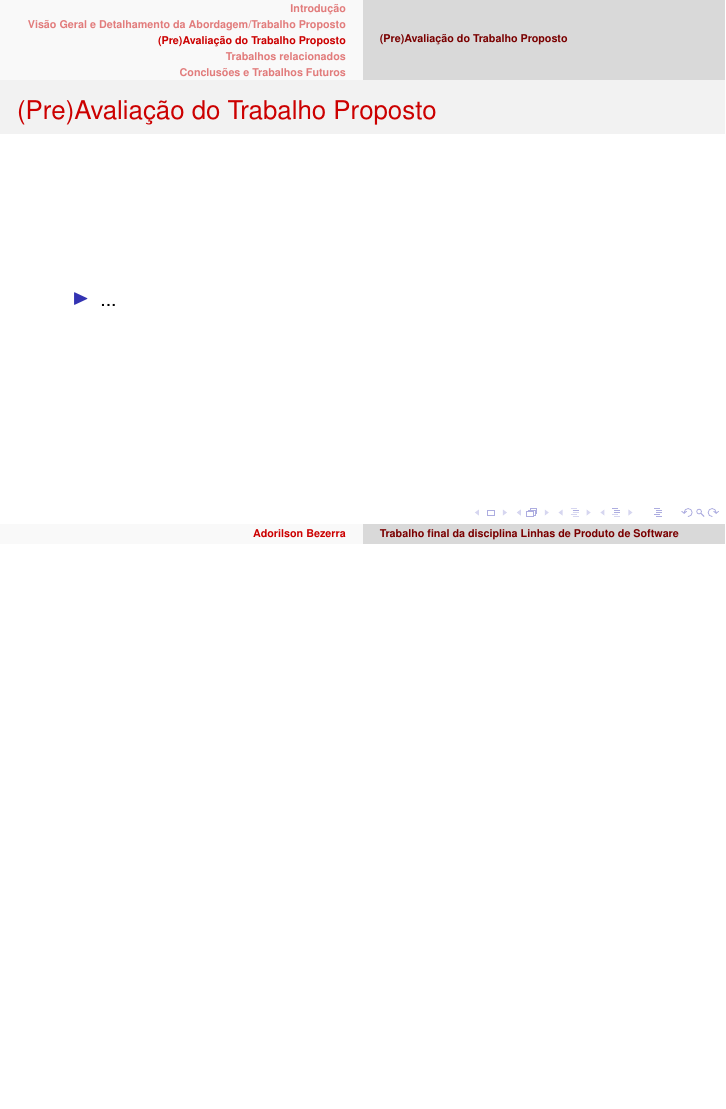
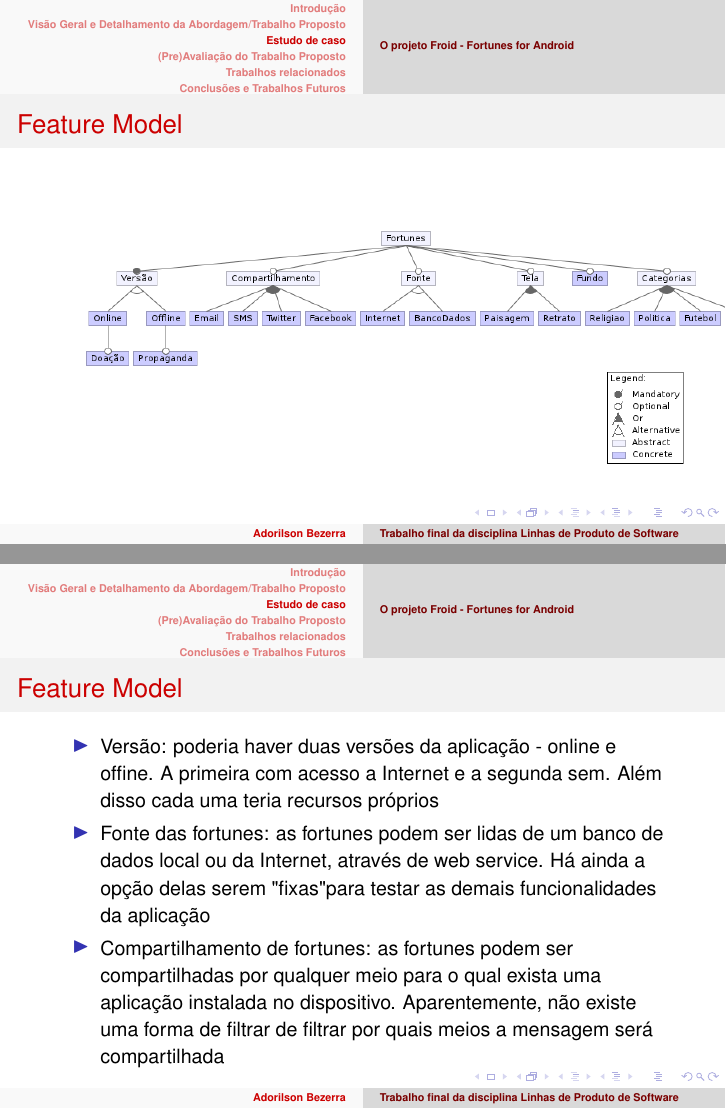
Before and after one commit to adorilson/lps-stuff, LaTeX slides (trabalhofinal/apresentacao.tex): page 7 of 9 before the commit and pages 7 and 8 of 12 after it, the two joined at a grey line, the shorter picture padded with empty space. Compiled offline with pdfLaTeX; the source files are stored in an older character set and shown here as Unicode.

Commit message:
adicionado feature model na apresentacao do trabalho final

```diff
--- a/trabalhofinal/apresentacao.tex
+++ b/trabalhofinal/apresentacao.tex
@@ -84,3 +84,27 @@
             \item ...
         \end{itemize}
     }
+\section{Estudo de caso}
+    \subsection{O projeto Froid - Fortunes for Android}
+    \frame
+    {
+        \frametitle{Feature Model}
+        \begin{figure}[t]
+		    \includegraphics[scale=0.4]{img/fortunes-fm}
+		\end{figure}
+    }
+    \frame
+    {
+        \frametitle{Feature Model}
+        \begin{itemize}
+            \item Versão: poderia haver duas versões da aplicação - online e offine.
+            A primeira com acesso a Internet e a segunda sem. Além disso cada uma
+            teria recursos próprios
+            \item Fonte das fortunes: as fortunes podem ser lidas de um banco de
+            dados local ou da Internet, através de web service. Há ainda a opção
+            delas serem "fixas" para testar as demais funcionalidades da aplicação
+            \item Compartilhamento de fortunes: as fortunes podem ser compartilhadas
+            por qualquer meio para o qual exista uma aplicação instalada no dispositivo.
+            Aparentemente, não existe uma forma de filtrar de filtrar por quais
+            meios a mensagem será compartilhada
+        \end{itemize}
```
Also changed, not shown: trabalhofinal/img/fonte.png (added), trabalhofinal/img/fortunes-fm.png (added), trabalhofinal/apresentacao.tex (13 more changed lines).
